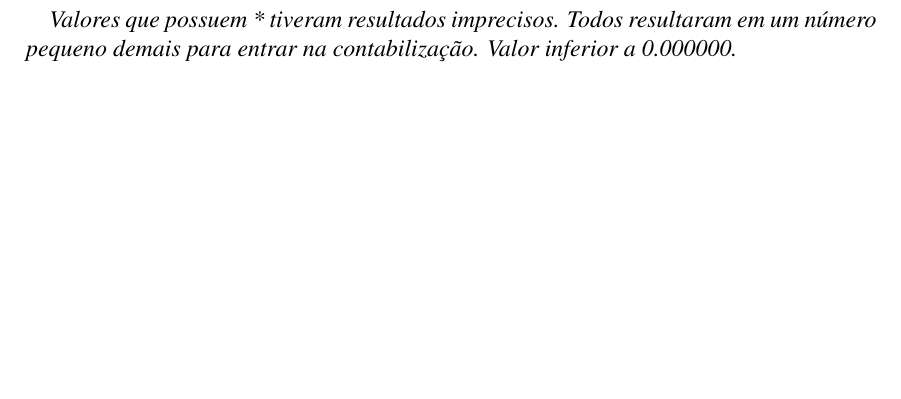
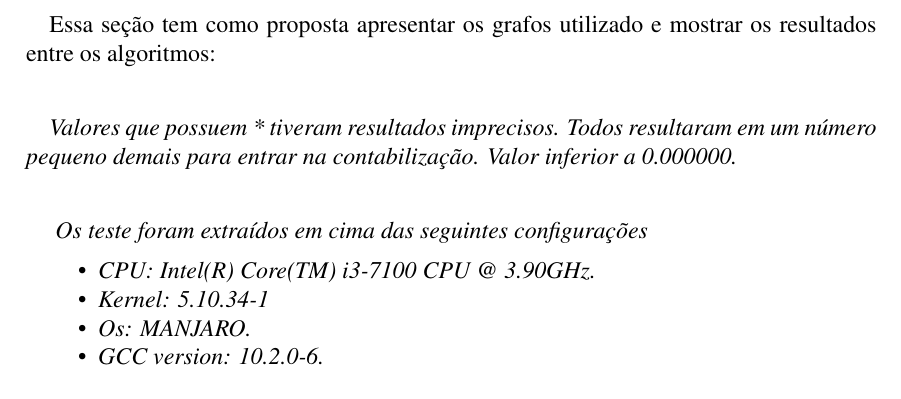
Before and after one commit to Trees-Over-The-Lake/graph-cycles-counter, a LaTeX paper (doc/main.tex): part of page 5 of 5 before the commit and part of page 2 of 5 after it, cut at the place of the change, the shorter picture padded with empty space. The pictures show the PDF file doc/main.pdf that the author committed with the source.

Commit message:
Update de informações no arquivos

```diff
--- a/doc/main.tex
+++ b/doc/main.tex
@@ -106,7 +106,20 @@
        peguei o maior e menor tempo de execução de um algoritmo em cima de um grafo.
 
        \section{Apresentação dos valores} \label{sec:resultados}
+        \paragraph{} Essa seção tem como proposta apresentar os grafos utilizado e mostrar os resultados entre os algoritmos:
 
+
+       \paragraph{} \emph{Valores que possuem * tiveram resultados imprecisos. Todos resultaram em um número
+       pequeno demais para entrar na contabilização. Valor inferior a 0.000000.}
+
+       \paragraph{} \emph{
+        Os teste foram extraídos em cima das seguintes configurações
+         \begin{itemize}
+        \item CPU: Intel(R) Core(TM) i3-7100 CPU @ 3.90GHz.
+        \item Kernel: 5.10.34-1
+        \item Os: MANJARO.
+        \item GCC version: 10.2.0-6.
+      \end{itemize}}
 
        \subsection{Grafo 1}
 
```
Also changed, not shown: doc/main.pdf, doc/main.tex (2 more changed lines).
